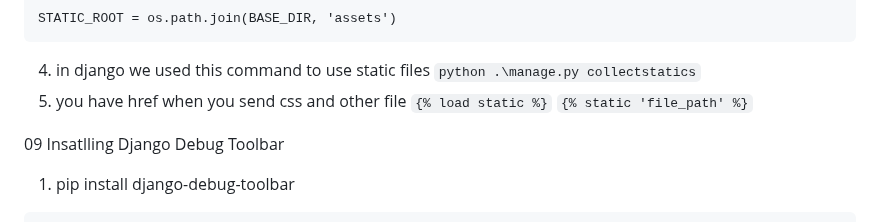
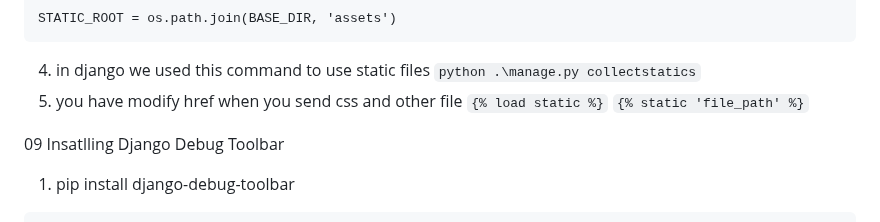
Before and after one commit to mdadnanengg/Django, a Markdown page: README.md, the part around the change. Rendered like a GitHub page.

```diff
--- a/README.md
+++ b/README.md
@@ -90,7 +90,7 @@ STATIC_ROOT = os.path.join(BASE_DIR, 'assets')
 
 4. in django we used this command to use static files
    `python .\manage.py collectstatics`
-5. you have href when you send css and other file
+5. you have modify href when you send css and other file
    `{% load static %}`
    `{% static 'file_path' %}`
 
```
